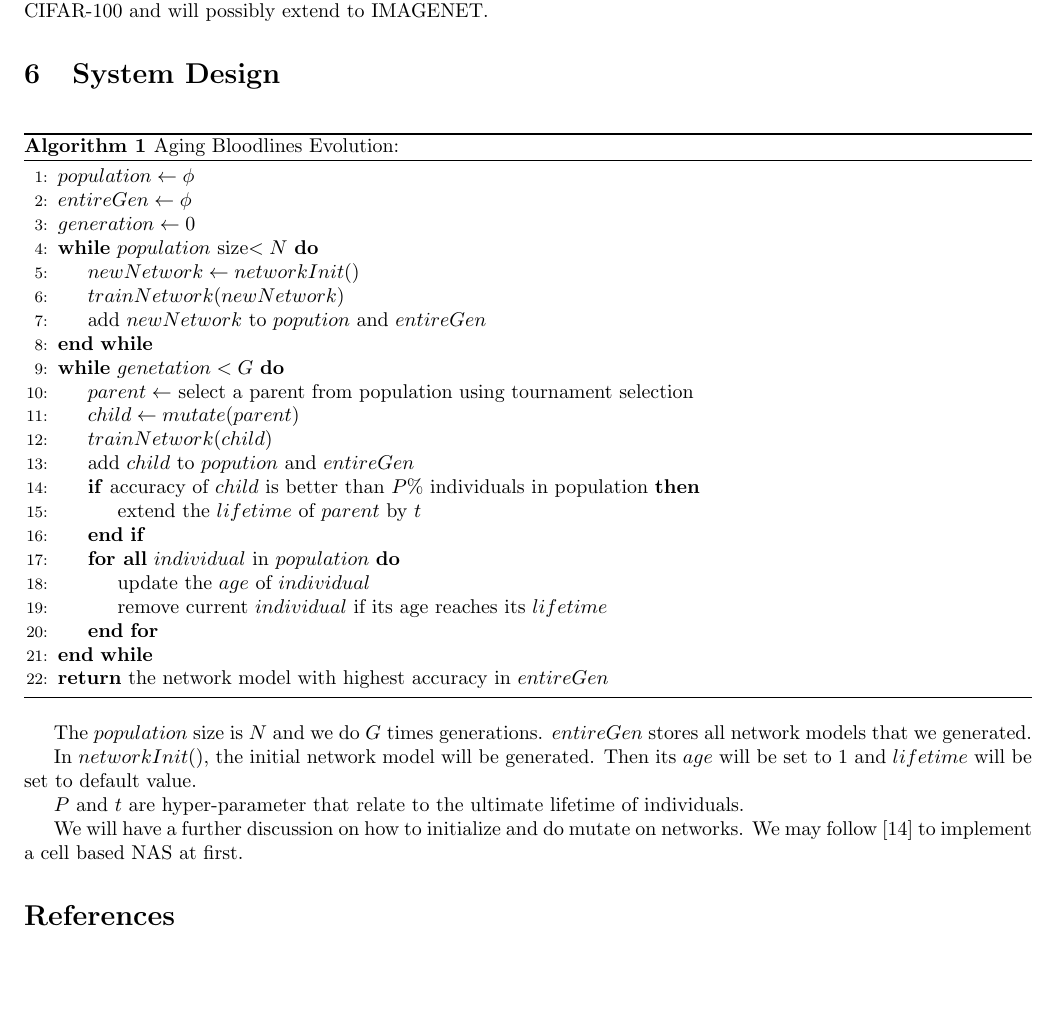
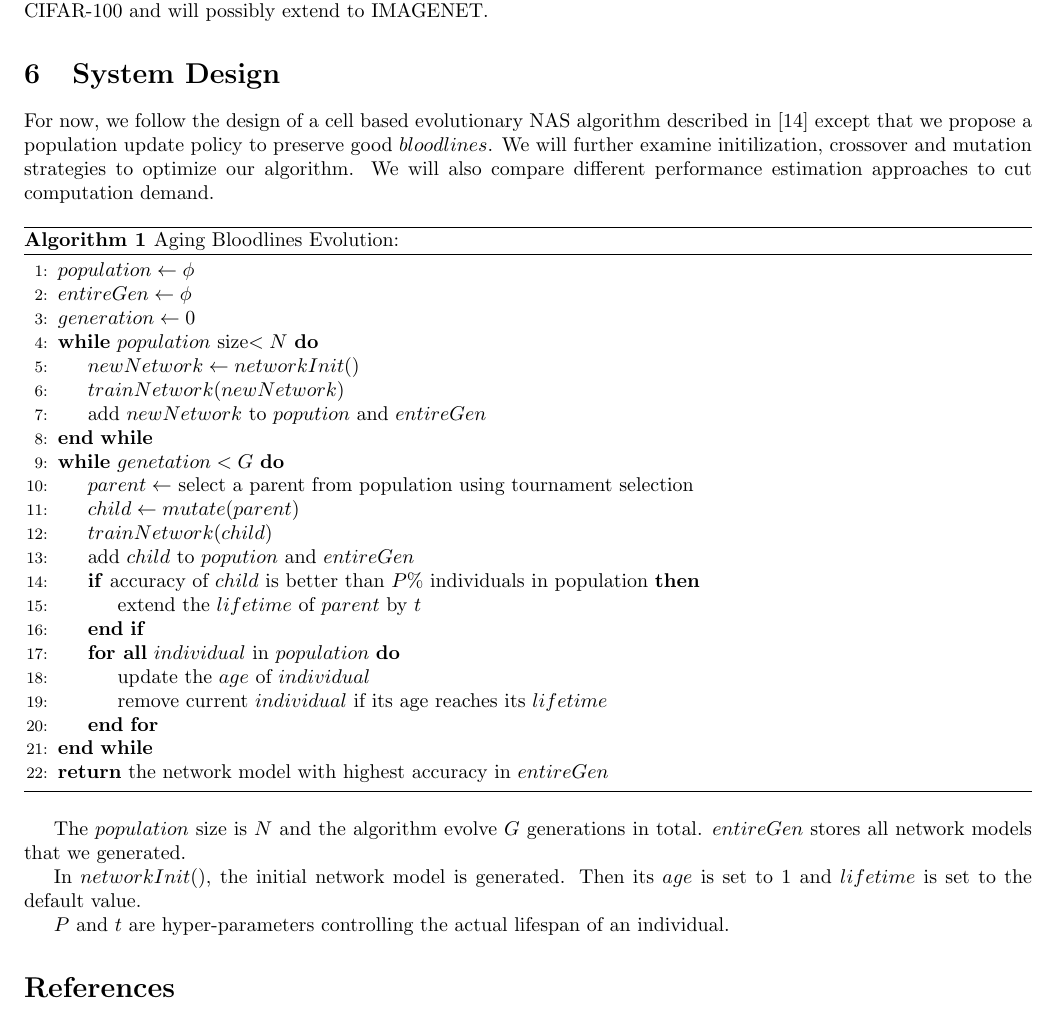
Before and after one commit to RangerX-36917/evoNAS, a LaTeX document (report/proposal.tex): part of page 3 of 4, cut so that both start at the same text, the shorter picture padded with empty space. Compiled offline with pdfLaTeX.

Commit message:
clean up

```diff
--- a/report/proposal.tex
+++ b/report/proposal.tex
@@ -110,6 +110,8 @@
 
   \section{System Design}
 
+  For now, we follow the design of a cell based evolutionary NAS algorithm described in\cite{DBLP:journals/corr/abs-1802-01548} except that we propose a population update policy to preserve good $bloodlines$. We will further examine initilization, crossover and mutation strategies to optimize our algorithm. We will also compare different performance estimation approaches to cut computation demand.
+
   \begin{algorithm}[htb]
     \caption{ Aging Bloodlines Evolution:}
     \begin{algorithmic}[1]
@@ -153,13 +155,12 @@
 
 \end{normalsize}
 
-The $population$ size is $N$ and we do $G$ times generations. $entireGen$ stores all network models that we generated.
+The $population$ size is $N$ and the algorithm evolve $G$ generations in total. $entireGen$ stores all network models that we generated.
 
-In $networkInit()$, the initial network model will be generated. Then its $age $ will be set to 1 and $lifetime$ will be set to default value.
+In $networkInit()$, the initial network model is generated. Then its $age $ is set to 1 and $lifetime$ is set to the default value.
 
-$P$ and $t$ are hyper-parameter that relate to the ultimate lifetime of individuals.
+$P$ and $t$ are hyper-parameters controlling the actual lifespan of an individual.
 
-We will have a further discussion on how to initialize and do mutate on networks. We may follow \cite{DBLP:journals/corr/abs-1802-01548} to implement a cell based NAS at first.
 
 
 \bibliographystyle{ieeetr}
```
Also changed, not shown: report/proposal.pdf, report/proposal.tex (2 more changed lines).
